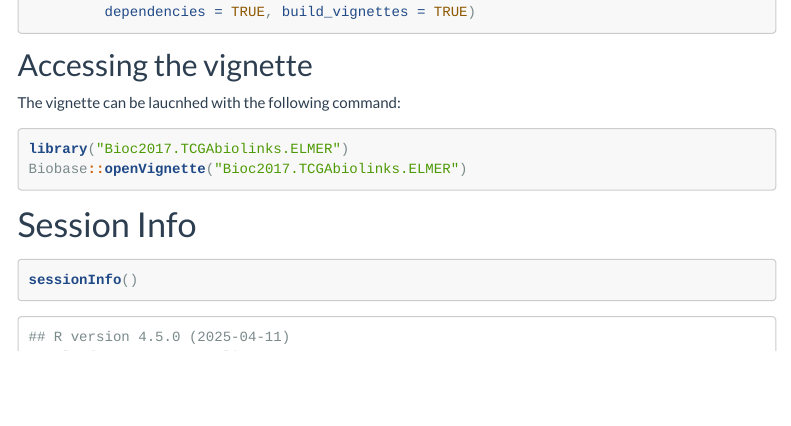
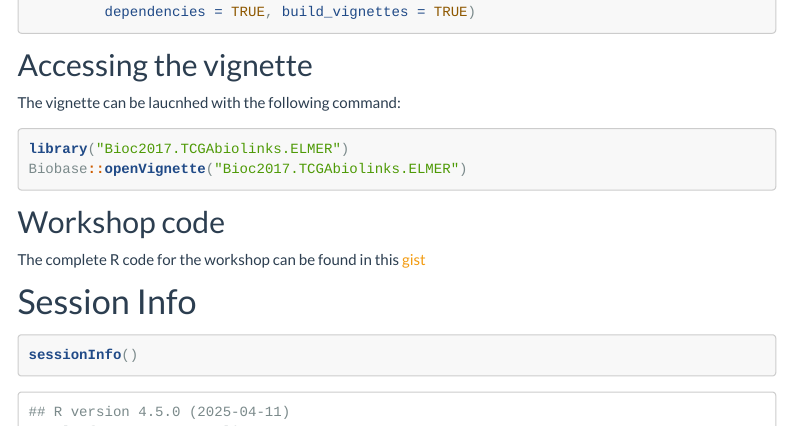
Before and after one commit to BioinformaticsFMRP/Bioc2017.TCGAbiolinks.ELMER, an R Markdown document (vignettes/index.Rmd): the page in a window 1100 px wide, from 1320 px down. Rendered offline with R 4.5, knitr and Pandoc, with nearby package versions; menus at the side of the page are left out.

Commit message:
Adding gist with all code

````diff
--- a/vignettes/index.Rmd
+++ b/vignettes/index.Rmd
@@ -100,6 +100,10 @@ library("Bioc2017.TCGAbiolinks.ELMER")
 Biobase::openVignette("Bioc2017.TCGAbiolinks.ELMER")
 ```
 
+## Workshop code
+
+The complete R code for the workshop can be found in this [gist](https://gist.github.com/tiagochst/e324bead84c4accef753f51bc7e4dbd1)
+
 # Session Info
 
 ```{r sessioninfo, eval=TRUE}
````
